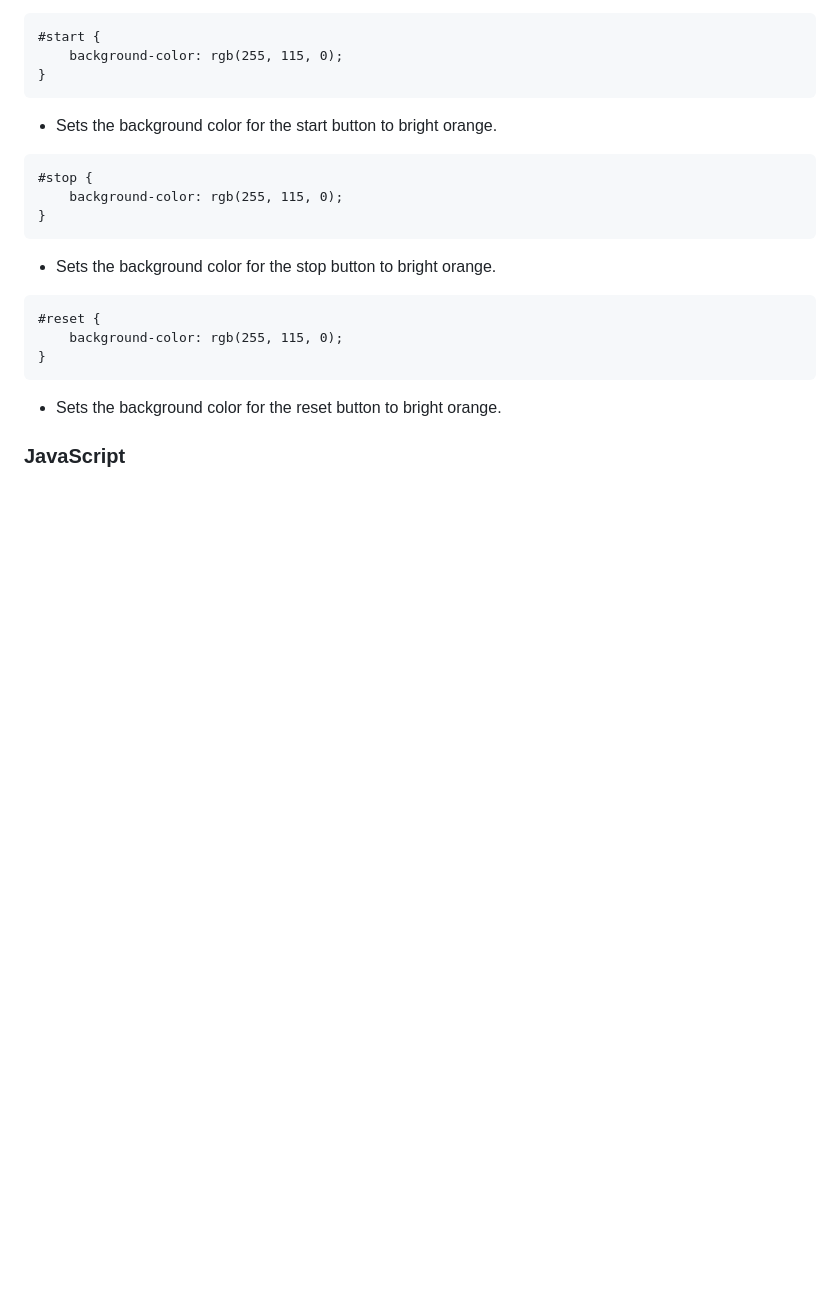
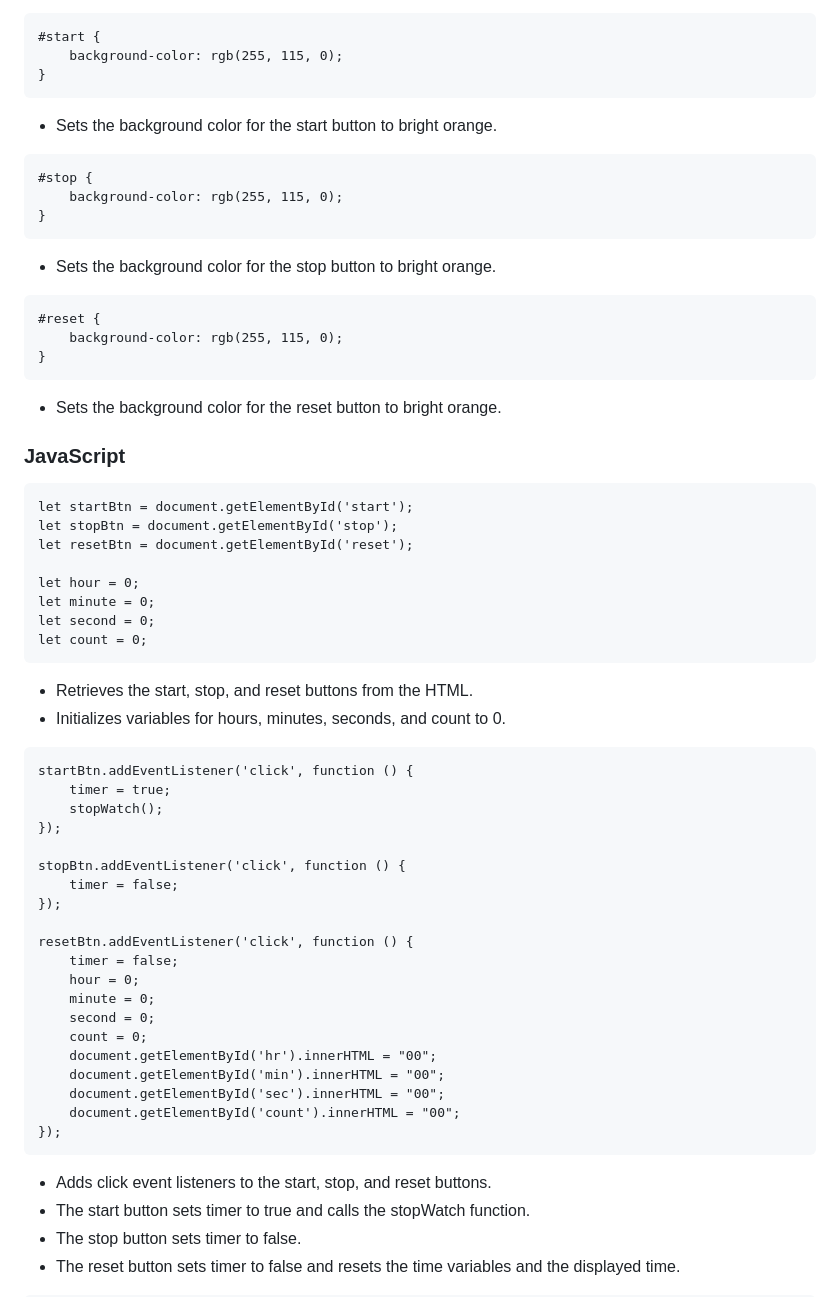
Before and after one commit to BhavdeepSinghNijhawan/Stop-Watch, a Markdown page: README.md, the part around the change printed below. Rendered like a GitHub page; blank space fills up the shorter version.

````diff
--- a/README.md
+++ b/README.md
@@ -206,4 +206,45 @@ h1 {
 }
 ```
 - Sets the background color for the reset button to bright orange.
+
 ### JavaScript
+
+```
+let startBtn = document.getElementById('start');
+let stopBtn = document.getElementById('stop');
+let resetBtn = document.getElementById('reset');
+
+let hour = 0;
+let minute = 0;
+let second = 0;
+let count = 0;
+```
+- Retrieves the start, stop, and reset buttons from the HTML.
+- Initializes variables for hours, minutes, seconds, and count to 0.
+```
+startBtn.addEventListener('click', function () {
+    timer = true;
+    stopWatch();
+});
+
+stopBtn.addEventListener('click', function () {
+    timer = false;
+});
+
+resetBtn.addEventListener('click', function () {
+    timer = false;
+    hour = 0;
+    minute = 0;
+    second = 0;
+    count = 0;
+    document.getElementById('hr').innerHTML = "00";
+    document.getElementById('min').innerHTML = "00";
+    document.getElementById('sec').innerHTML = "00";
+    document.getElementById('count').innerHTML = "00";
+});
+```
+- Adds click event listeners to the start, stop, and reset buttons.
+- The start button sets timer to true and calls the stopWatch function.
+- The stop button sets timer to false.
+- The reset button sets timer to false and resets the time variables and the displayed time.
+
````
Also changed, not shown: other parts of README.md (+58 -0 lines).
